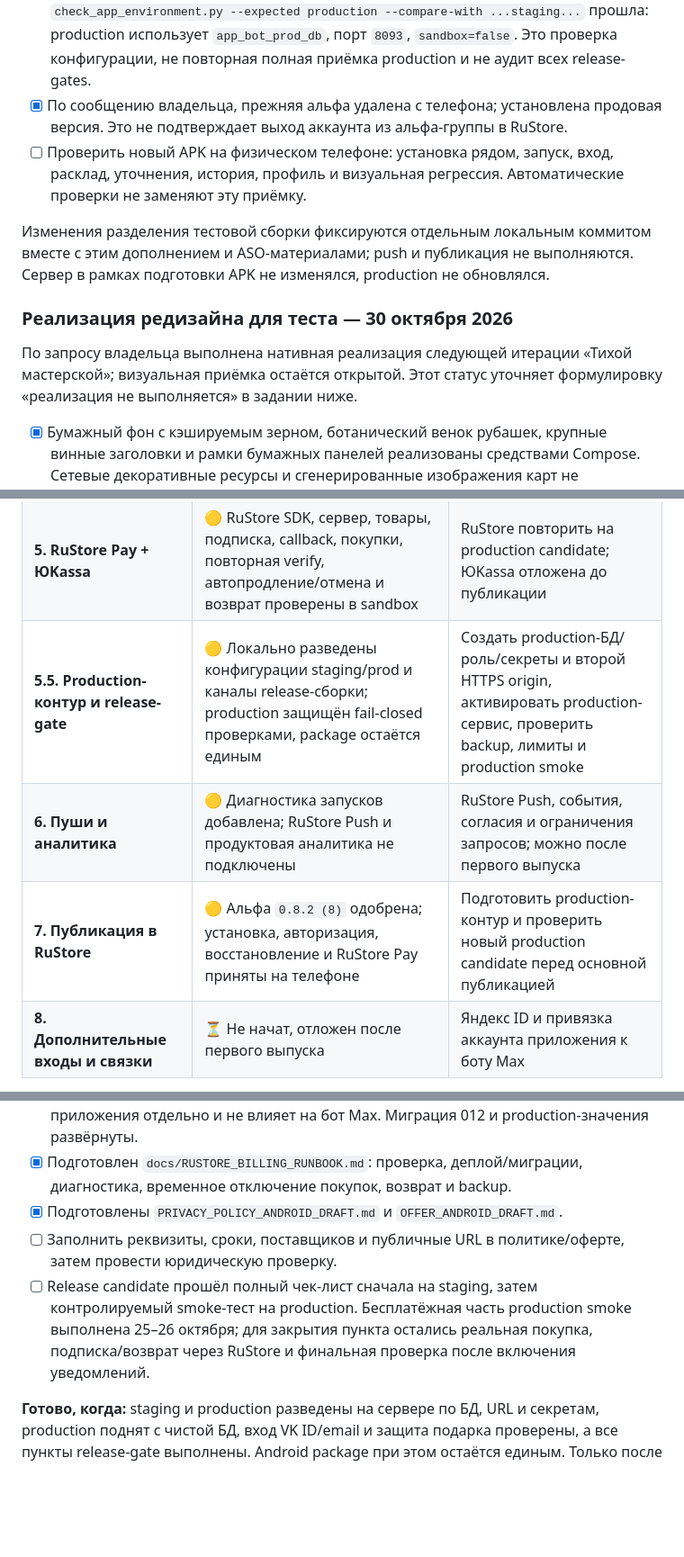
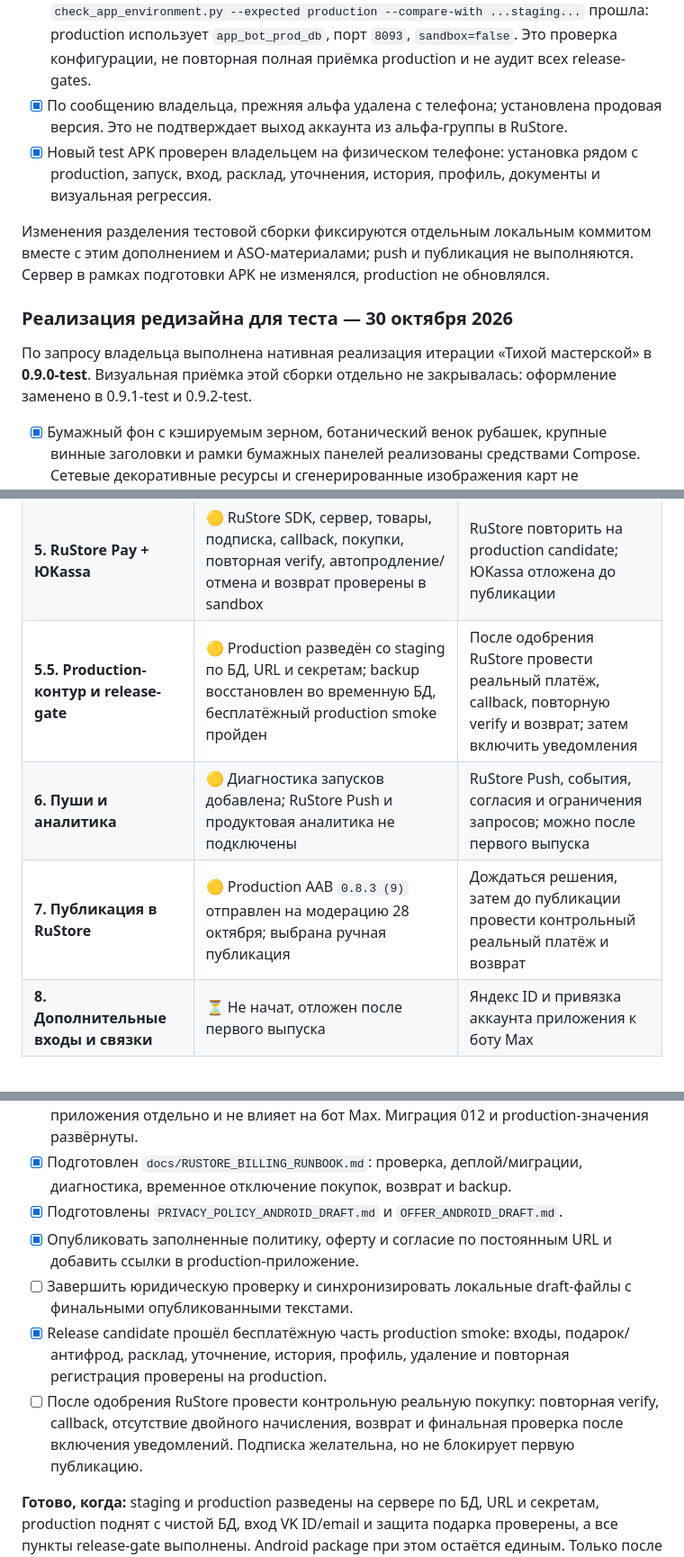
Before and after one commit to DariaMishina/max_bot, a Markdown page: docs/PLAN_ANDROID_APP.md, 3 parts joined by grey strips. Shown at 90% size. Rendered like a GitHub page; blank space fills up the shorter version.

```diff
--- a/docs/PLAN_ANDROID_APP.md
+++ b/docs/PLAN_ANDROID_APP.md
@@ -43,13 +43,13 @@
 - [x] Добавлен `scripts/check_android_test_build.py`: проверяет package, изоляцию providers, staging API, отключение покупок и отсутствие production VK callback. Сборка, Android unit-тесты, Lint и проверка изоляции прошли; подпись APK проверена.
 - [x] Read-only проверка сервера: сервисы staging/production API и их туннели активны; staging `/v1/me` отвечает ожидаемым `401` без авторизации. Проверка `check_app_environment.py --expected production --compare-with ...staging...` прошла: production использует `app_bot_prod_db`, порт `8093`, `sandbox=false`. Это проверка конфигурации, не повторная полная приёмка production и не аудит всех release-gates.
 - [x] По сообщению владельца, прежняя альфа удалена с телефона; установлена продовая версия. Это не подтверждает выход аккаунта из альфа-группы в RuStore.
-- [ ] Проверить новый APK на физическом телефоне: установка рядом, запуск, вход, расклад, уточнения, история, профиль и визуальная регрессия. Автоматические проверки не заменяют эту приёмку.
+- [x] Новый test APK проверен владельцем на физическом телефоне: установка рядом с production, запуск, вход, расклад, уточнения, история, профиль, документы и визуальная регрессия.
 
 Изменения разделения тестовой сборки фиксируются отдельным локальным коммитом вместе с этим дополнением и ASO-материалами; push и публикация не выполняются. Сервер в рамках подготовки APK не изменялся, production не обновлялся.
 
 ### Реализация редизайна для теста — 30 октября 2026
 
-По запросу владельца выполнена нативная реализация следующей итерации «Тихой мастерской»; визуальная приёмка остаётся открытой. Этот статус уточняет формулировку «реализация не выполняется» в задании ниже.
+По запросу владельца выполнена нативная реализация итерации «Тихой мастерской» в **0.9.0-test**. Визуальная приёмка этой сборки отдельно не закрывалась: оформление заменено в 0.9.1-test и 0.9.2-test.
 
 - [x] Бумажный фон с кэшируемым зерном, ботанический венок рубашек, крупные винные заголовки и рамки бумажных панелей реализованы средствами Compose. Сетевые декоративные ресурсы и сгенерированные изображения карт не добавлялись; текущая колода сохранена.
 - [x] Переработаны композиции выбора карт, результата и уточнений. В ручных режимах заполненный вопрос и способы выбора сворачиваются в сводку с возможностью редактирования; выбор имеет прогресс по трём позициям. Ответы на уточнения отделены от вопросов оливковой поверхностью.
@@ -159,9 +168,9 @@ Production-контур ещё не создан. Детали trial-механ
 | **4.5. Визуальный редизайн** | ✅ Композиционная система распространена на все вкладки и визуально принята владельцем | Проверка production candidate; отдельная приёмка на 5–10 людях не планируется |
 | **4.7. Авторизация** | ✅ Логин/пароль, почта восстановления, сброс пароля, повторный вход и восстановление баланса/истории после переустановки проверены из сборки RuStore | Новый телефон, привязка второго способа и оставшиеся антифрод-сценарии |
 | **5. RuStore Pay + ЮKassa** | 🟡 RuStore SDK, сервер, товары, подписка, callback, покупки, повторная verify, автопродление/отмена и возврат проверены в sandbox | RuStore повторить на production candidate; ЮKassa отложена до публикации |
-| **5.5. Production-контур и release-gate** | 🟡 Локально разведены конфигурации staging/prod и каналы release-сборки; production защищён fail-closed проверками, package остаётся единым | Создать production-БД/роль/секреты и второй HTTPS origin, активировать production-сервис, проверить backup, лимиты и production smoke |
+| **5.5. Production-контур и release-gate** | 🟡 Production разведён со staging по БД, URL и секретам; backup восстановлен во временную БД, бесплатёжный production smoke пройден | После одобрения RuStore провести реальный платёж, callback, повторную verify и возврат; затем включить уведомления |
 | **6. Пуши и аналитика** | 🟡 Диагностика запусков добавлена; RuStore Push и продуктовая аналитика не подключены | RuStore Push, события, согласия и ограничения запросов; можно после первого выпуска |
-| **7. Публикация в RuStore** | 🟡 Альфа `0.8.2 (8)` одобрена; установка, авторизация, восстановление и RuStore Pay приняты на телефоне | Подготовить production-контур и проверить новый production candidate перед основной публикацией |
+| **7. Публикация в RuStore** | 🟡 Production AAB `0.8.3 (9)` отправлен на модерацию 28 октября; выбрана ручная публикация | Дождаться решения, затем до публикации провести контрольный реальный платёж и возврат |
 | **8. Дополнительные входы и связки** | ⏳ Не начат, отложен после первого выпуска | Яндекс ID и привязка аккаунта приложения к боту Max |
 
 **Как читать статусы:** `[x]` у функции означает, что она реализована. Если в пункте явно не указана проверка на сервере или телефоне, такой проверки ещё не было. Этапы 3–4 полностью закрываются после проверки на устройстве; наличие APK и пройденных unit-тестов само по себе их не закрывает.
@@ -946,8 +958,10 @@ verify, месячная подписка с ускоренным sandbox-про
 - [x] В коде и env-шаблонах установлены лимиты API, конкурентности и атомарный скользящий 24-часовой предел запросов DeepSeek; он хранится в каждой БД приложения отдельно и не влияет на бот Max. Миграция 012 и production-значения развёрнуты.
 - [x] Подготовлен `docs/RUSTORE_BILLING_RUNBOOK.md`: проверка, деплой/миграции, диагностика, временное отключение покупок, возврат и backup.
 - [x] Подготовлены `PRIVACY_POLICY_ANDROID_DRAFT.md` и `OFFER_ANDROID_DRAFT.md`.
-- [ ] Заполнить реквизиты, сроки, поставщиков и публичные URL в политике/оферте, затем провести юридическую проверку.
-- [ ] Release candidate прошёл полный чек-лист сначала на staging, затем контролируемый smoke-тест на production. Бесплатёжная часть production smoke выполнена 25–26 октября; для закрытия пункта остались реальная покупка, подписка/возврат через RuStore и финальная проверка после включения уведомлений.
+- [x] Опубликовать заполненные политику, оферту и согласие по постоянным URL и добавить ссылки в production-приложение.
+- [ ] Завершить юридическую проверку и синхронизировать локальные draft-файлы с финальными опубликованными текстами.
+- [x] Release candidate прошёл бесплатёжную часть production smoke: входы, подарок/антифрод, расклад, уточнение, история, профиль, удаление и повторная регистрация проверены на production.
+- [ ] После одобрения RuStore провести контрольную реальную покупку: повторная verify, callback, отсутствие двойного начисления, возврат и финальная проверка после включения уведомлений. Подписка желательна, но не блокирует первую публикацию.
 
 **Готово, когда:** staging и production разведены на сервере по БД, URL и секретам, production поднят с чистой БД, вход VK ID/email и защита подарка проверены, а все пункты release-gate выполнены. Android package при этом остаётся единым. Только после этого можно переходить к production-публикации этапа 7.
 
```
Also changed, not shown: other parts of docs/PLAN_ANDROID_APP.md (+40 -22 lines), docs/ANDROID_REDESIGN.md (+2 -2 lines).
